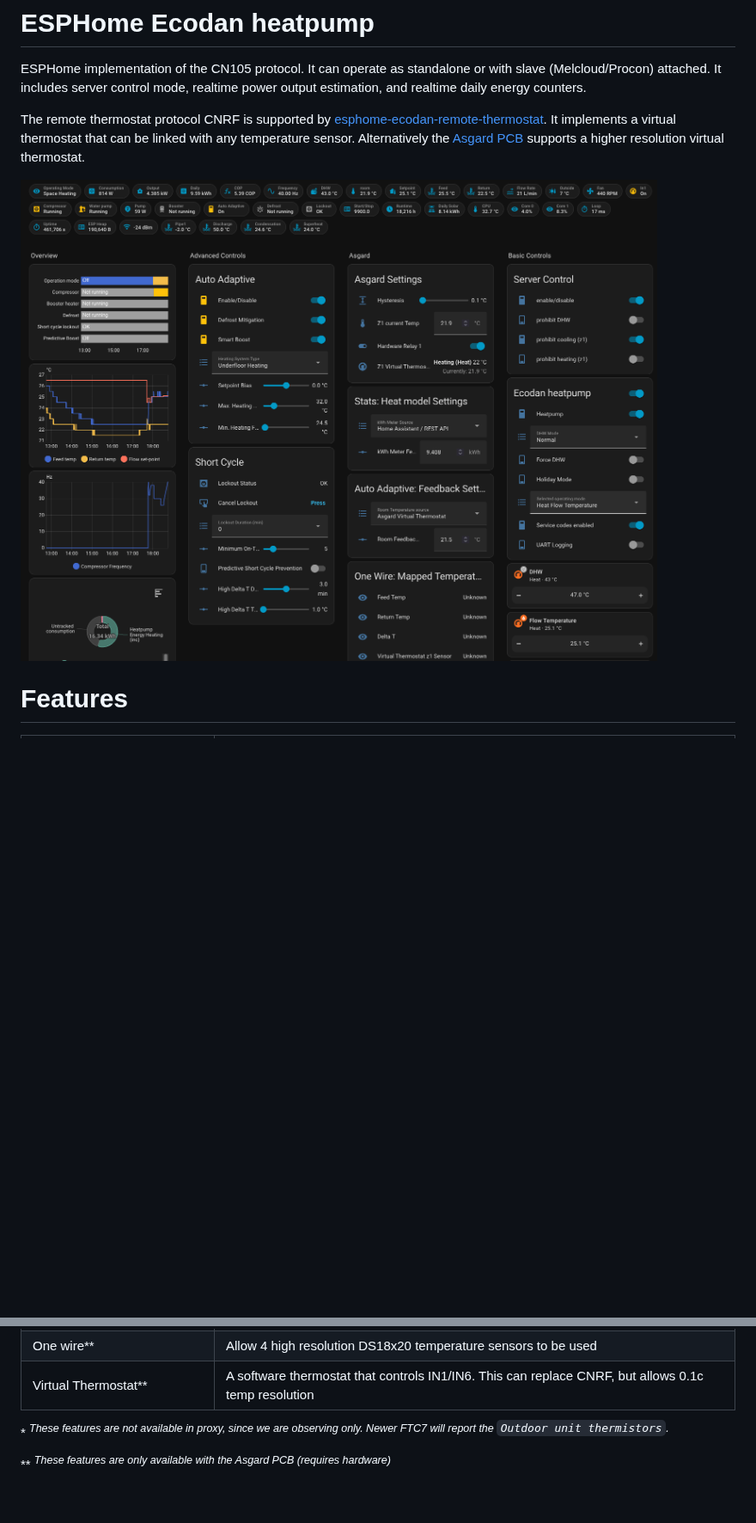
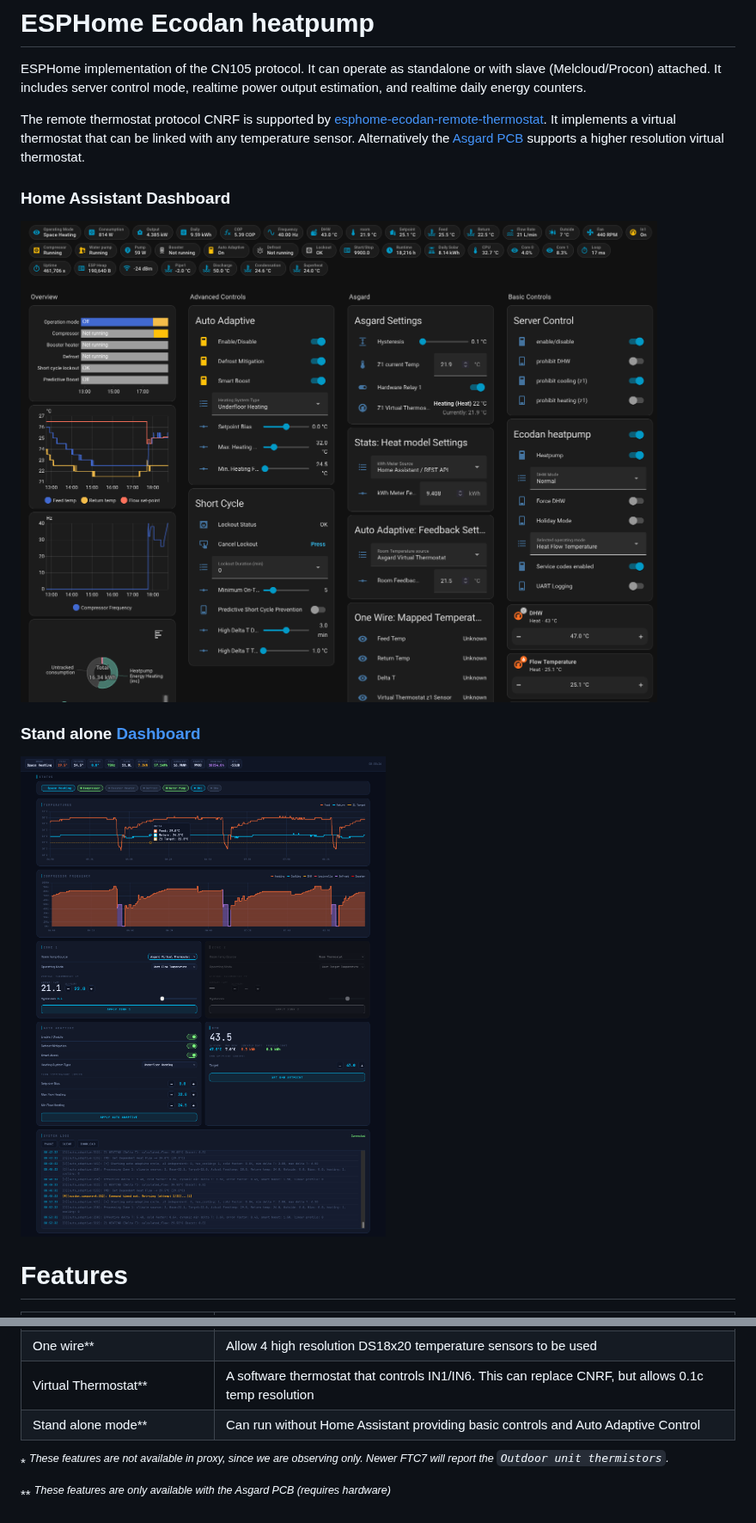
Before and after one commit to gekkekoe/esphome-ecodan-hp, a Markdown page: README.md, 2 parts joined by grey strips. Shown at 86% size. GitHub-like rendering; pictures changed too: img/asgard-stand-alone.png (added); blank space fills up the shorter version.

```diff
--- a/README.md
+++ b/README.md
@@ -3,7 +3,12 @@ ESPHome implementation of the CN105 protocol. It can operate as standalone or wi
 
 The remote thermostat protocol CNRF is supported by [esphome-ecodan-remote-thermostat](https://github.com/gekkekoe/esphome-ecodan-remote-thermostat). It implements a virtual thermostat that can be linked with any temperature sensor. Alternatively the [Asgard PCB](https://github.com/gekkekoe/esphome-ecodan-hp/blob/main/asgard/README.md) supports a higher resolution virtual thermostat.
 
-![image](https://github.com/gekkekoe/esphome-ecodan-hp/blob/main/img/ha-integration.png?raw=true)
+### Home Assistant Dashboard
+![HA Dashboard](img/ha-integration.png)
+
+### Stand alone [Dashboard](http://ecodan-heatpump.local/dashboard)
+![Stand Alone Mode](img/asgard-stand-alone.png)
+
 
 # Features
 
@@ -20,6 +25,7 @@ The remote thermostat protocol CNRF is supported by [esphome-ecodan-remote-therm
 | Auto Adaptive Control | Automatically adjust flow temps to maintain room temp. (Self learning and fine tuning) [Documentation](https://github.com/gekkekoe/esphome-ecodan-hp/blob/main/docs/auto-adaptive.md) |
 | One wire** | Allow 4 high resolution DS18x20 temperature sensors to be used |
 | Virtual Thermostat** | A software thermostat that controls IN1/IN6. This can replace CNRF, but allows 0.1c temp resolution |
+| Stand alone mode** | Can run without Home Assistant providing basic controls and Auto Adaptive Control |
 
 \* <sup><i>These features are not available in proxy, since we are observing only. Newer FTC7 will report the `Outdoor unit thermistors`.</i></sup>
 
```
